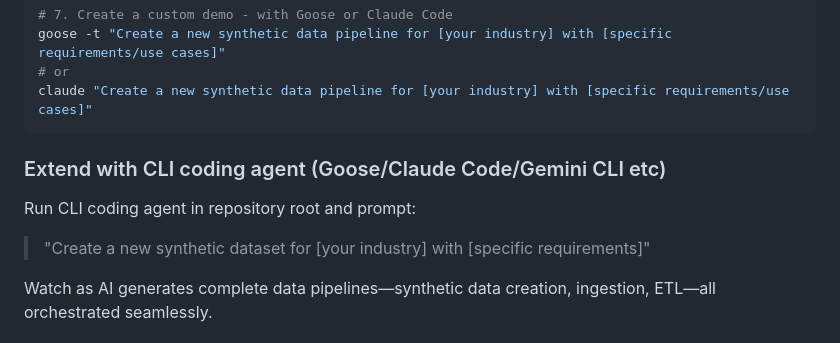
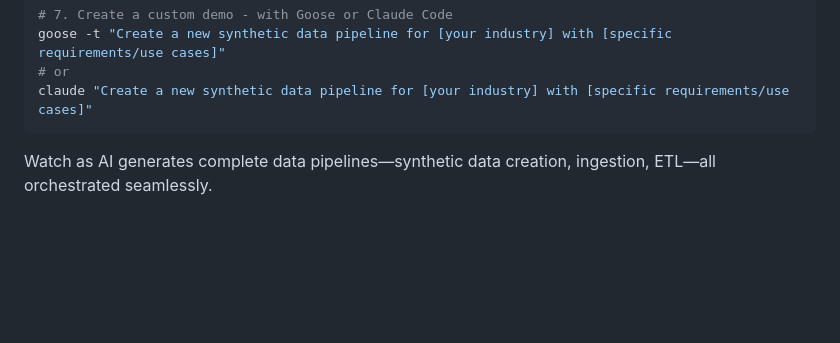
Before and after one commit to zaxier/mock-and-roll, a Markdown page: README.md, the part around the change. Rendered like a GitHub page; blank space fills up the shorter version.

Commit message:
Update README to remove CLI coding agent section for clarity and focus on synthetic data pipeline generation

````diff
--- a/README.md
+++ b/README.md
@@ -43,10 +43,6 @@ goose -t "Create a new synthetic data pipeline for [your industry] with [specifi
 # or
 claude "Create a new synthetic data pipeline for [your industry] with [specific requirements/use cases]"
 ```
-
-### Extend with CLI coding agent (Goose/Claude Code/Gemini CLI etc)
-Run CLI coding agent in repository root and prompt:
-> "Create a new synthetic dataset for [your industry] with [specific requirements]"
 
 Watch as AI generates complete data pipelines—synthetic data creation, ingestion, ETL—all orchestrated seamlessly.
 
````
